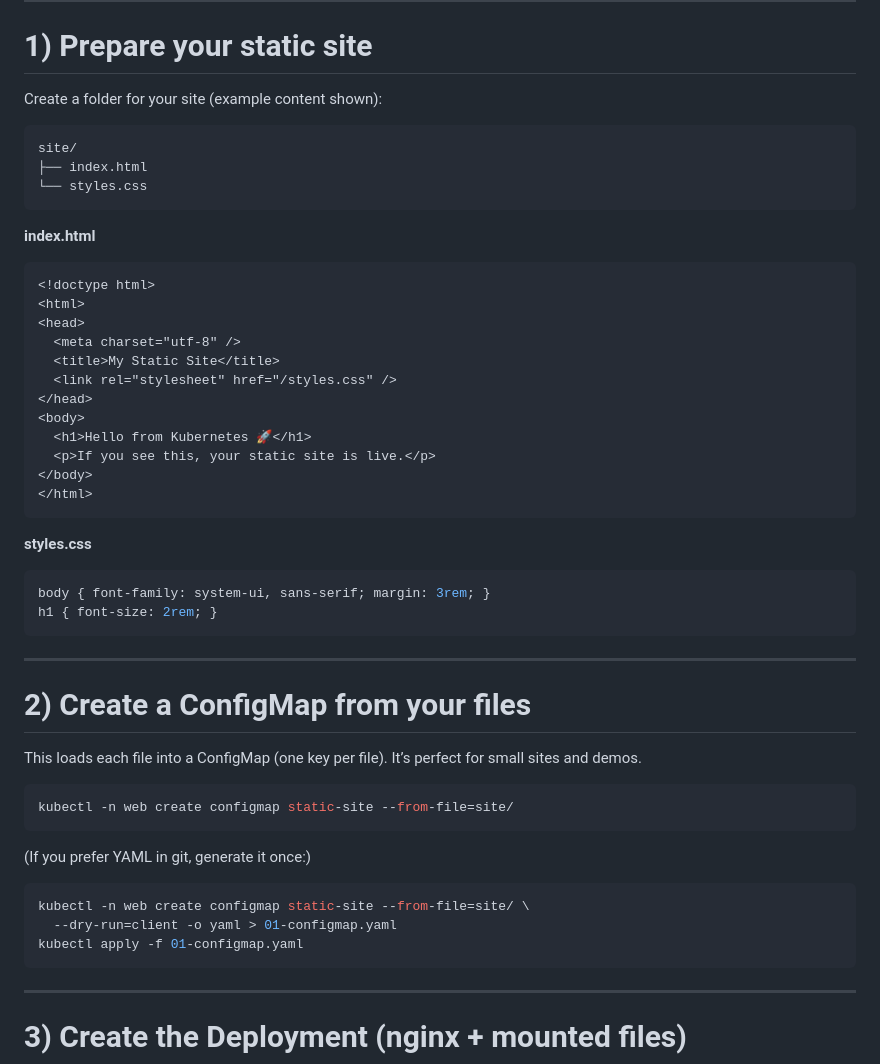
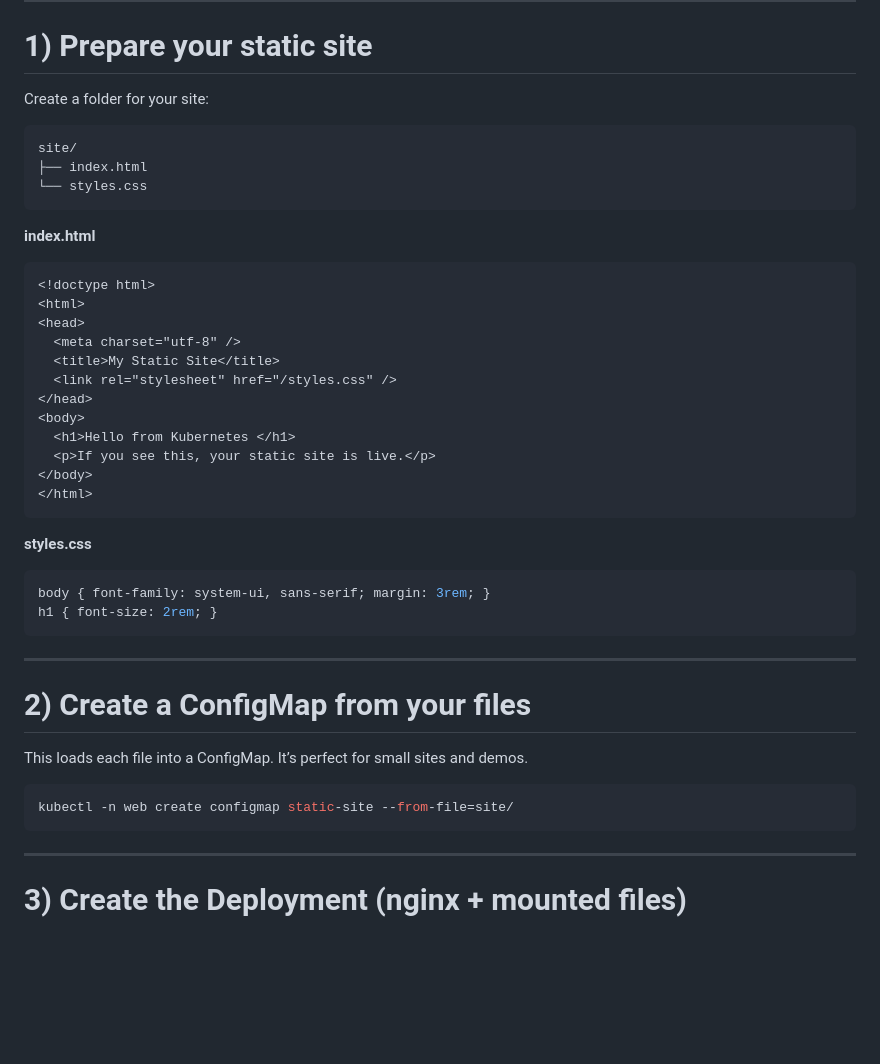
Before and after one commit to SRM8847/Kubernetes-Static-Website, a Markdown page: README.md, the part around the change. Rendered like a GitHub page; blank space fills up the shorter version.

````diff
--- a/README.md
+++ b/README.md
@@ -21,7 +21,7 @@ kubectl create namespace web
 
 # 1) Prepare your static site
 
-Create a folder for your site (example content shown):
+Create a folder for your site:
 
 ```
 site/
@@ -40,7 +40,7 @@ site/
   <link rel="stylesheet" href="/styles.css" />
 </head>
 <body>
-  <h1>Hello from Kubernetes 🚀</h1>
+  <h1>Hello from Kubernetes </h1>
   <p>If you see this, your static site is live.</p>
 </body>
 </html>
@@ -57,18 +57,10 @@ h1 { font-size: 2rem; }
 
 # 2) Create a ConfigMap from your files
 
-This loads each file into a ConfigMap (one key per file). It’s perfect for small sites and demos.
+This loads each file into a ConfigMap. It’s perfect for small sites and demos.
 
 ```bash
 kubectl -n web create configmap static-site --from-file=site/
-```
-
-(If you prefer YAML in git, generate it once:)
-
-```bash
-kubectl -n web create configmap static-site --from-file=site/ \
-  --dry-run=client -o yaml > 01-configmap.yaml
-kubectl apply -f 01-configmap.yaml
 ```
 
 ---
````
